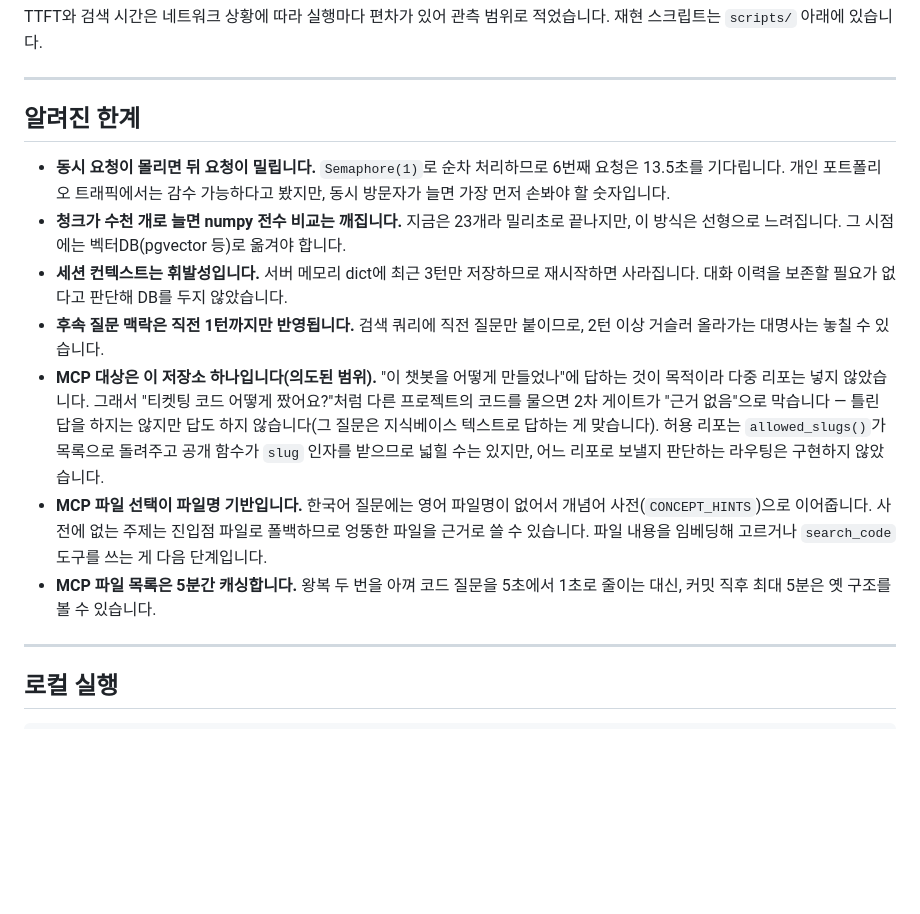
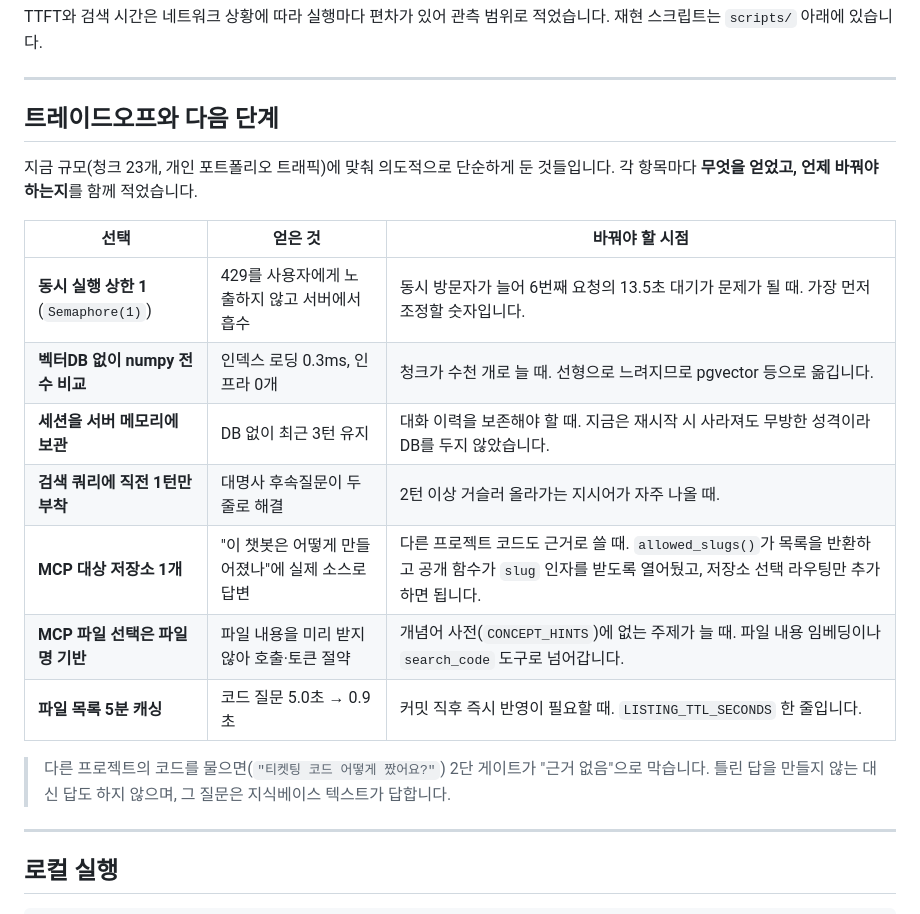
Before and after one commit to GukDaHye/ask-dahye, a Markdown page: README.md, the part around the change. GitHub-like rendering; blank space fills up the shorter version.

Commit message:
README 한계 절을 트레이드오프 표로 다시 씀
"알려진 한계"라는 제목이 결함 목록으로 읽혀서, 같은 내용을
선택 / 얻은 것 / 바꿔야 할 시점 세 열의 표로 바꿨다.
사실은 그대로 두고 서술 순서만 결정 -> 대가 -> 조정 시점으로 돌렸다.

```diff
--- a/README.md
+++ b/README.md
@@ -111,15 +111,21 @@ TTFT와 검색 시간은 네트워크 상황에 따라 실행마다 편차가
 
 ---
 
-## 알려진 한계
+## 트레이드오프와 다음 단계
 
-- **동시 요청이 몰리면 뒤 요청이 밀립니다.** `Semaphore(1)`로 순차 처리하므로 6번째 요청은 13.5초를 기다립니다. 개인 포트폴리오 트래픽에서는 감수 가능하다고 봤지만, 동시 방문자가 늘면 가장 먼저 손봐야 할 숫자입니다.
-- **청크가 수천 개로 늘면 numpy 전수 비교는 깨집니다.** 지금은 23개라 밀리초로 끝나지만, 이 방식은 선형으로 느려집니다. 그 시점에는 벡터DB(pgvector 등)로 옮겨야 합니다.
-- **세션 컨텍스트는 휘발성입니다.** 서버 메모리 dict에 최근 3턴만 저장하므로 재시작하면 사라집니다. 대화 이력을 보존할 필요가 없다고 판단해 DB를 두지 않았습니다.
-- **후속 질문 맥락은 직전 1턴까지만 반영됩니다.** 검색 쿼리에 직전 질문만 붙이므로, 2턴 이상 거슬러 올라가는 대명사는 놓칠 수 있습니다.
-- **MCP 대상은 이 저장소 하나입니다(의도된 범위).** "이 챗봇을 어떻게 만들었나"에 답하는 것이 목적이라 다중 리포는 넣지 않았습니다. 그래서 "티켓팅 코드 어떻게 짰어요?"처럼 다른 프로젝트의 코드를 물으면 2차 게이트가 "근거 없음"으로 막습니다 — 틀린 답을 하지는 않지만 답도 하지 않습니다(그 질문은 지식베이스 텍스트로 답하는 게 맞습니다). 허용 리포는 `allowed_slugs()`가 목록으로 돌려주고 공개 함수가 `slug` 인자를 받으므로 넓힐 수는 있지만, 어느 리포로 보낼지 판단하는 라우팅은 구현하지 않았습니다.
-- **MCP 파일 선택이 파일명 기반입니다.** 한국어 질문에는 영어 파일명이 없어서 개념어 사전(`CONCEPT_HINTS`)으로 이어줍니다. 사전에 없는 주제는 진입점 파일로 폴백하므로 엉뚱한 파일을 근거로 쓸 수 있습니다. 파일 내용을 임베딩해 고르거나 `search_code` 도구를 쓰는 게 다음 단계입니다.
-- **MCP 파일 목록은 5분간 캐싱합니다.** 왕복 두 번을 아껴 코드 질문을 5초에서 1초로 줄이는 대신, 커밋 직후 최대 5분은 옛 구조를 볼 수 있습니다.
+지금 규모(청크 23개, 개인 포트폴리오 트래픽)에 맞춰 의도적으로 단순하게 둔 것들입니다. 각 항목마다 **무엇을 얻었고, 언제 바꿔야 하는지**를 함께 적었습니다.
+
+| 선택 | 얻은 것 | 바꿔야 할 시점 |
+|---|---|---|
+| **동시 실행 상한 1** (`Semaphore(1)`) | 429를 사용자에게 노출하지 않고 서버에서 흡수 | 동시 방문자가 늘어 6번째 요청의 13.5초 대기가 문제가 될 때. 가장 먼저 조정할 숫자입니다. |
+| **벡터DB 없이 numpy 전수 비교** | 인덱스 로딩 0.3ms, 인프라 0개 | 청크가 수천 개로 늘 때. 선형으로 느려지므로 pgvector 등으로 옮깁니다. |
+| **세션을 서버 메모리에 보관** | DB 없이 최근 3턴 유지 | 대화 이력을 보존해야 할 때. 지금은 재시작 시 사라져도 무방한 성격이라 DB를 두지 않았습니다. |
+| **검색 쿼리에 직전 1턴만 부착** | 대명사 후속질문이 두 줄로 해결 | 2턴 이상 거슬러 올라가는 지시어가 자주 나올 때. |
+| **MCP 대상 저장소 1개** | "이 챗봇은 어떻게 만들어졌나"에 실제 소스로 답변 | 다른 프로젝트 코드도 근거로 쓸 때. `allowed_slugs()`가 목록을 반환하고 공개 함수가 `slug` 인자를 받도록 열어뒀고, 저장소 선택 라우팅만 추가하면 됩니다. |
+| **MCP 파일 선택은 파일명 기반** | 파일 내용을 미리 받지 않아 호출·토큰 절약 | 개념어 사전(`CONCEPT_HINTS`)에 없는 주제가 늘 때. 파일 내용 임베딩이나 `search_code` 도구로 넘어갑니다. |
+| **파일 목록 5분 캐싱** | 코드 질문 5.0초 → 0.9초 | 커밋 직후 즉시 반영이 필요할 때. `LISTING_TTL_SECONDS` 한 줄입니다. |
+
+> 다른 프로젝트의 코드를 물으면(`"티켓팅 코드 어떻게 짰어요?"`) 2단 게이트가 "근거 없음"으로 막습니다. 틀린 답을 만들지 않는 대신 답도 하지 않으며, 그 질문은 지식베이스 텍스트가 답합니다.
 
 ---
 
```
